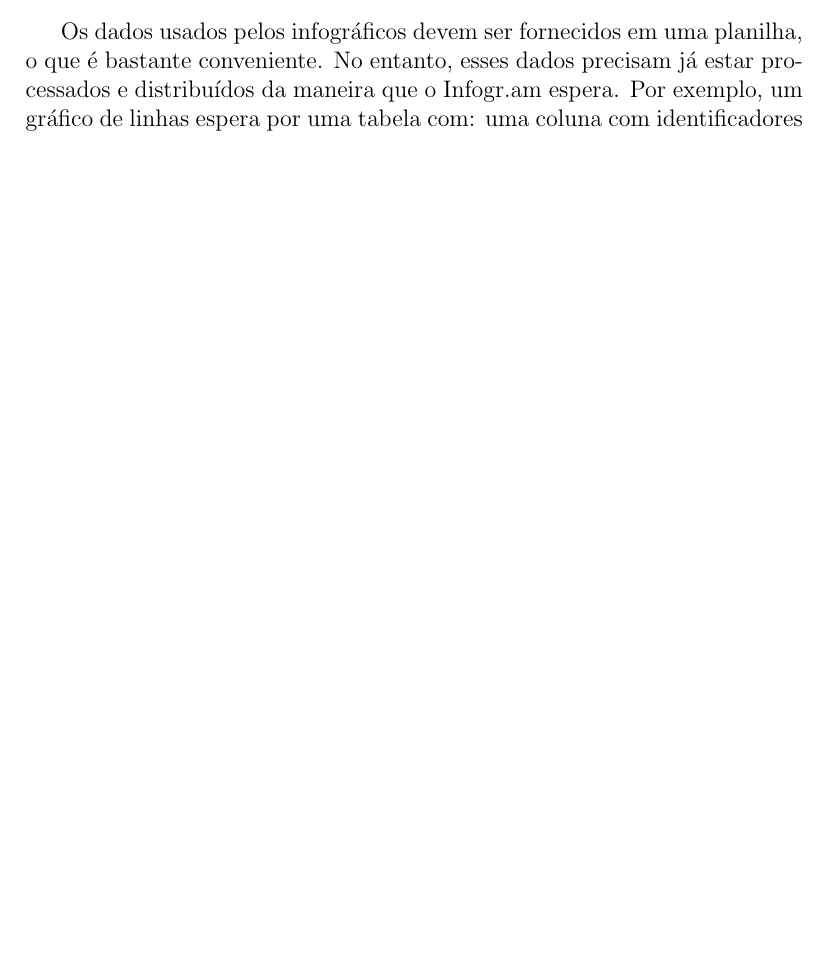
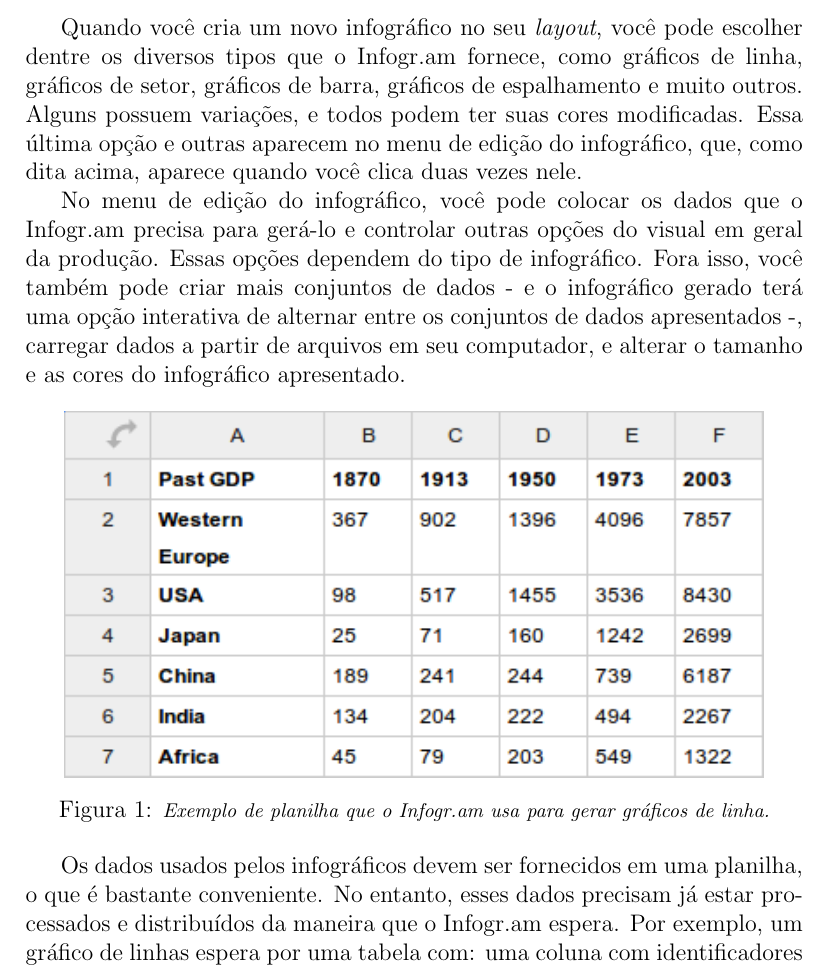
Before and after one commit to uspgamedev/Tutoriais, a LaTeX document (infograficos/apostila-infograficos.tex): part of page 8 of 11 before the commit and part of page 8 of 10 after it, cut at the place of the change, the shorter picture padded with empty space. Compiled offline with pdfLaTeX.

Commit message:
[infogr] Infogr.am section complete?

```diff
--- a/infograficos/apostila-infograficos.tex
+++ b/infograficos/apostila-infograficos.tex
@@ -169,3 +169,29 @@ Escrito por:
         as configurações e os dados usados por ele.
     \end{itemize}
 
+    Quando você cria um novo infográfico no seu \textit{layout}, você pode
+    escolher dentre os diversos tipos que o Infogr.am fornece, como gráficos de
+    linha, gráficos de setor, gráficos de barra, gráficos de espalhamento e
+    muito outros. Alguns possuem variações, e todos podem ter suas cores
+    modificadas. Essa última opção e outras aparecem no menu de edição do
+    infográfico, que, como dita acima, aparece quando você clica duas vezes
+    nele.
+
+    No menu de edição do infográfico, você pode colocar os dados que o Infogr.am
+    precisa para gerá-lo e controlar outras opções do visual em geral da
+    produção. Essas opções dependem do tipo de infográfico. Fora isso, você
+    também pode criar mais conjuntos de dados - e o infográfico gerado terá uma
+    opção interativa de alternar entre os conjuntos de dados apresentados -,
+    carregar dados a partir de arquivos em seu computador, e alterar o tamanho e
+    as cores do infográfico apresentado.
+
+    \begin{figure}[ht]
+      \centering
+      \includegraphics[width=.9\linewidth]{infogram-sample-spreadsheet.png}
+      \caption{
+        \footnotesize
+        \it
+        Exemplo de planilha que o Infogr.am usa para gerar gráficos de linha.
+      }
+      \label{fig:infogram-sample-spreadsheet}
+    \end{figure}
@@ -178 +206,2 @@ Escrito por:
+    \ref{fig:infogram-sample-chart}.
 
```
Also changed, not shown: infograficos/infogram-sample-chart.png (added), infograficos/infogram-sample-spreadsheet.png (added), infograficos/apostila-infograficos.tex (37 more changed lines). Lines whose indentation alone changed are shown as unchanged.
